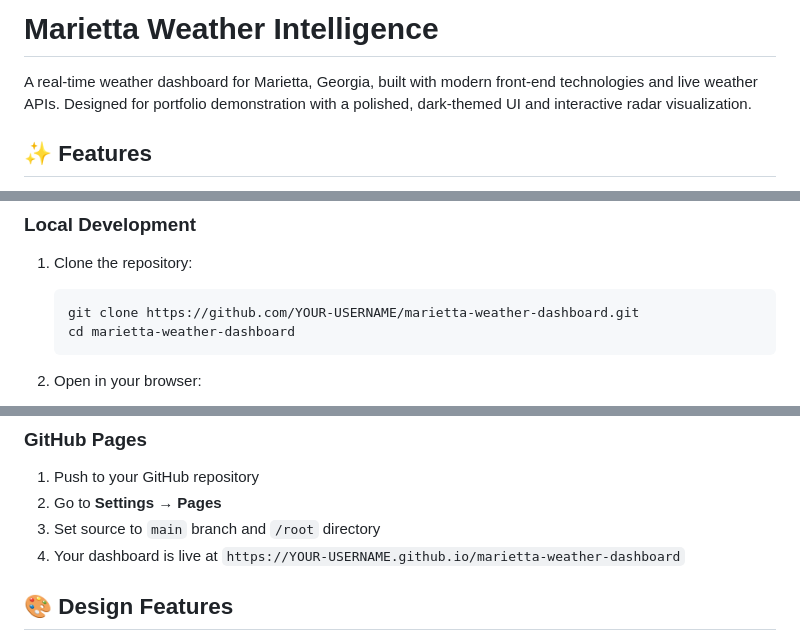
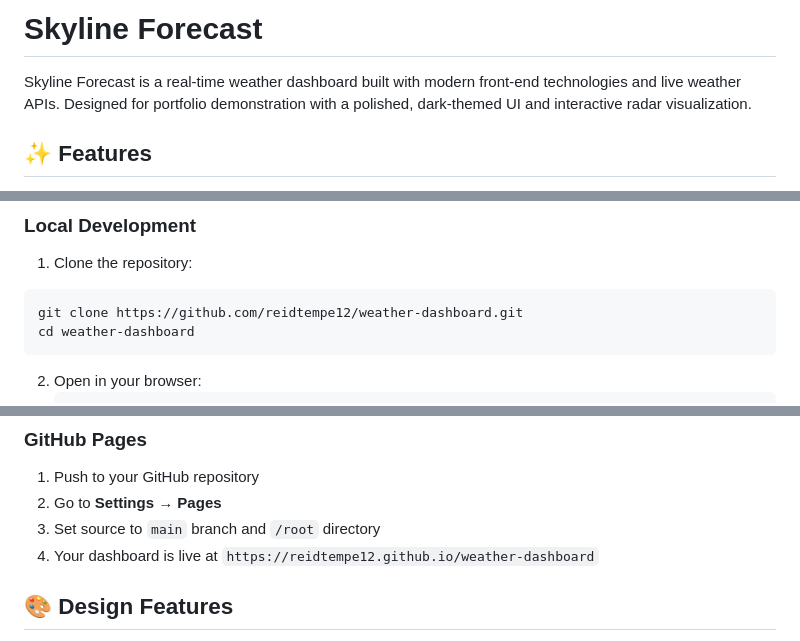
Before and after one commit to reidtempe12/weather-dashboard, a Markdown page: README.md, 3 parts joined by grey strips. GitHub-like rendering.

Commit message:
README: update project name to 'Skyline Forecast' and repo URLs

````diff
--- a/README.md
+++ b/README.md
@@ -1,6 +1,6 @@
-# Marietta Weather Intelligence
+# Skyline Forecast
 
-A real-time weather dashboard for Marietta, Georgia, built with modern front-end technologies and live weather APIs. Designed for portfolio demonstration with a polished, dark-themed UI and interactive radar visualization.
+Skyline Forecast is a real-time weather dashboard built with modern front-end technologies and live weather APIs. Designed for portfolio demonstration with a polished, dark-themed UI and interactive radar visualization.
 
 ## ✨ Features
 
@@ -28,10 +28,10 @@ A real-time weather dashboard for Marietta, Georgia, built with modern front-end
 ### Local Development
 
 1. Clone the repository:
-   ```bash
-   git clone https://github.com/YOUR-USERNAME/marietta-weather-dashboard.git
-   cd marietta-weather-dashboard
-   ```
+  ```bash
+  git clone https://github.com/reidtempe12/weather-dashboard.git
+  cd weather-dashboard
+  ```
 
 2. Open in your browser:
    ```bash
@@ -67,7 +67,7 @@ No build process or dependencies required — vanilla JavaScript and CDN librari
 1. Push to your GitHub repository
 2. Go to **Settings → Pages**
 3. Set source to `main` branch and `/root` directory
-4. Your dashboard is live at `https://YOUR-USERNAME.github.io/marietta-weather-dashboard`
+4. Your dashboard is live at `https://reidtempe12.github.io/weather-dashboard`
 
 ## 🎨 Design Features
 
````
